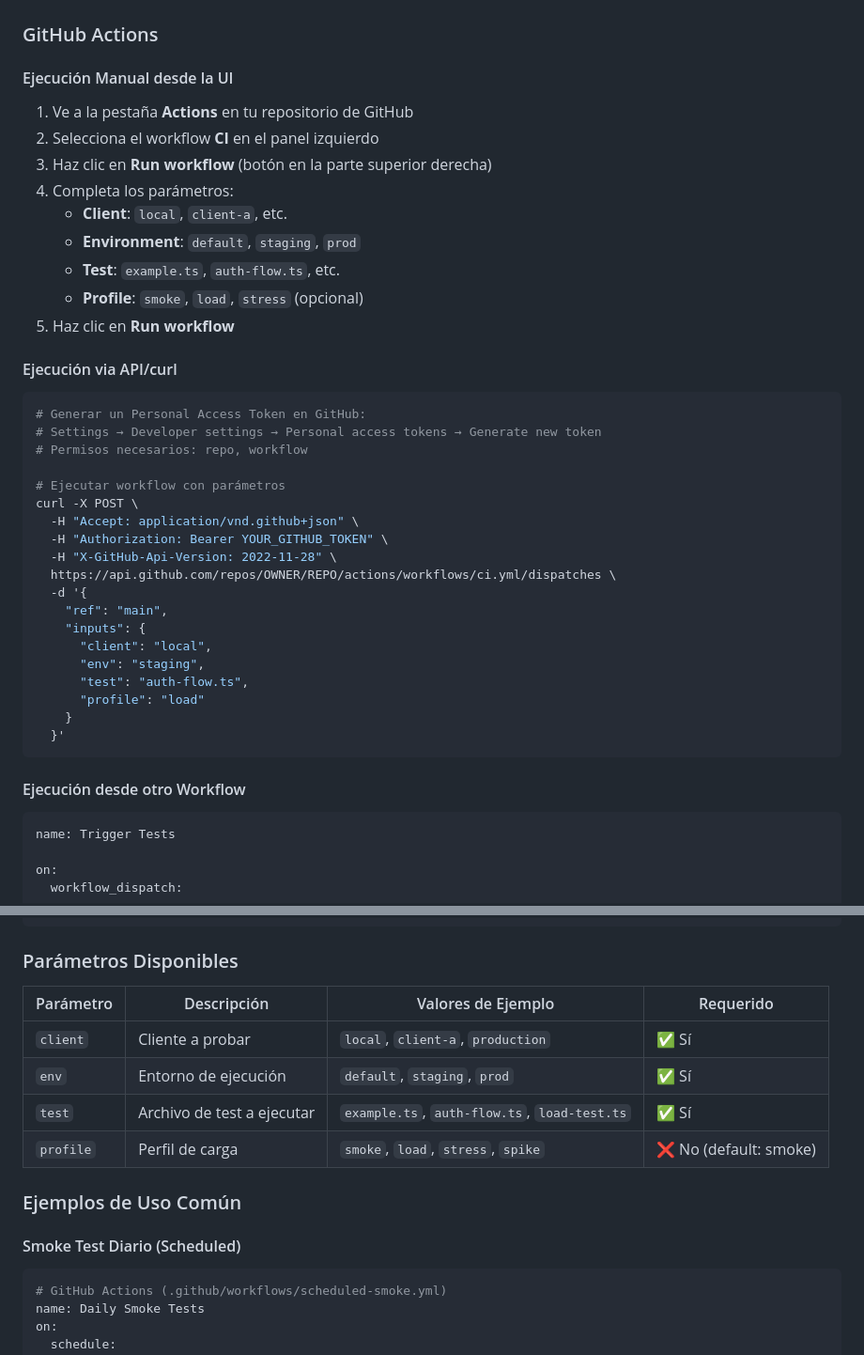
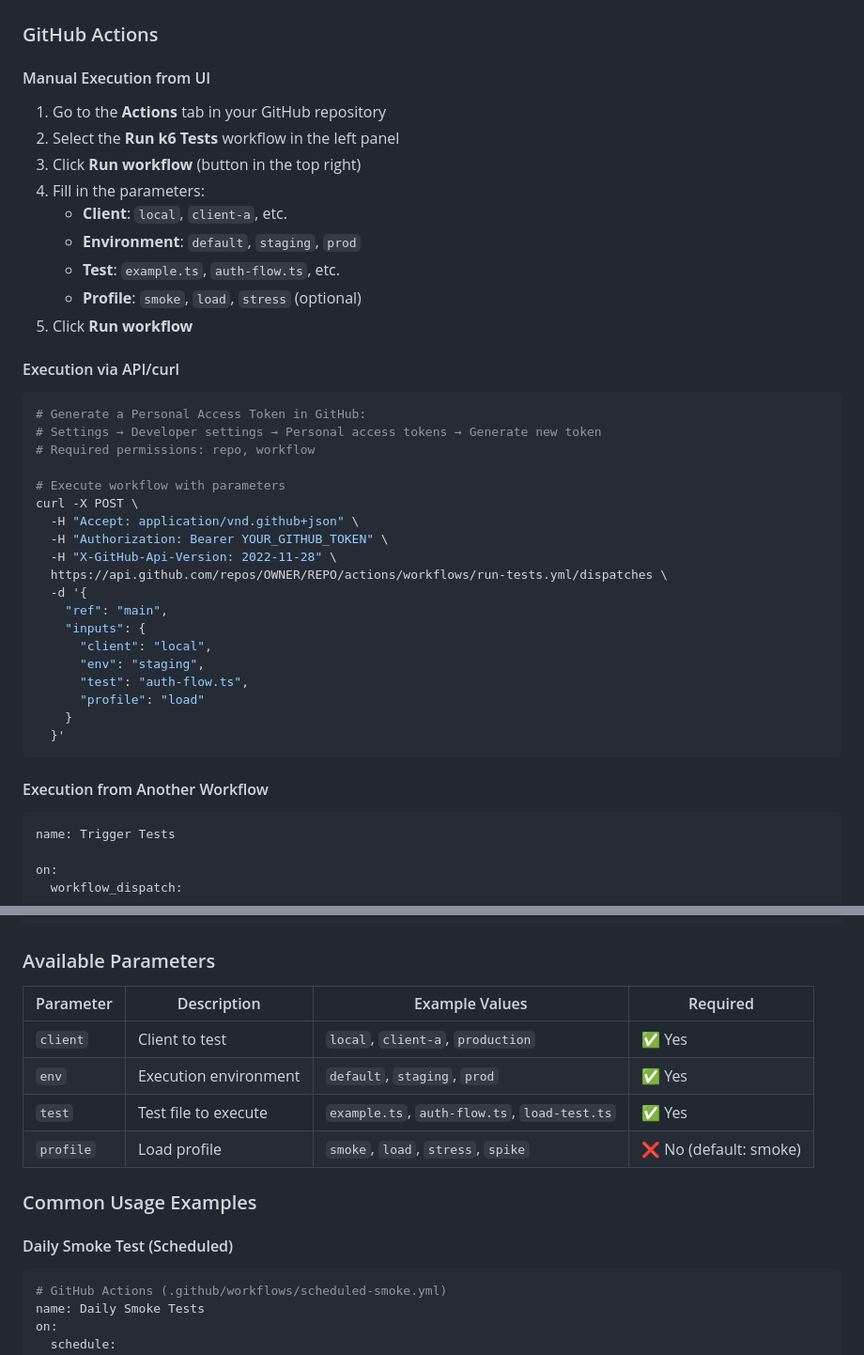
Before and after one commit to jwcastillo/k6-Enterprise-Load-Testing-Framework, a Markdown page: docs/README.md, 2 parts joined by grey strips. Shown at 94% size. Rendered like a GitHub page.

````diff
--- a/docs/README.md
+++ b/docs/README.md
@@ -103,29 +103,29 @@ The framework will act as a Quality Gateway, returning exit code 1 if thresholds
 
 ### GitHub Actions
 
-#### Ejecución Manual desde la UI
-1. Ve a la pestaña **Actions** en tu repositorio de GitHub
-2. Selecciona el workflow **CI** en el panel izquierdo
-3. Haz clic en **Run workflow** (botón en la parte superior derecha)
-4. Completa los parámetros:
+#### Manual Execution from UI
+1. Go to the **Actions** tab in your GitHub repository
+2. Select the **Run k6 Tests** workflow in the left panel
+3. Click **Run workflow** (button in the top right)
+4. Fill in the parameters:
    - **Client**: `local`, `client-a`, etc.
    - **Environment**: `default`, `staging`, `prod`
    - **Test**: `example.ts`, `auth-flow.ts`, etc.
-   - **Profile**: `smoke`, `load`, `stress` (opcional)
-5. Haz clic en **Run workflow**
+   - **Profile**: `smoke`, `load`, `stress` (optional)
+5. Click **Run workflow**
 
-#### Ejecución via API/curl
+#### Execution via API/curl
 ```bash
-# Generar un Personal Access Token en GitHub:
+# Generate a Personal Access Token in GitHub:
 # Settings → Developer settings → Personal access tokens → Generate new token
-# Permisos necesarios: repo, workflow
+# Required permissions: repo, workflow
 
-# Ejecutar workflow con parámetros
+# Execute workflow with parameters
 curl -X POST \
   -H "Accept: application/vnd.github+json" \
   -H "Authorization: Bearer YOUR_GITHUB_TOKEN" \
   -H "X-GitHub-Api-Version: 2022-11-28" \
-  https://api.github.com/repos/OWNER/REPO/actions/workflows/ci.yml/dispatches \
+  https://api.github.com/repos/OWNER/REPO/actions/workflows/run-tests.yml/dispatches \
   -d '{
     "ref": "main",
     "inputs": {
@@ -137,7 +137,7 @@ curl -X POST \
   }'
 ```
 
-#### Ejecución desde otro Workflow
+#### Execution from Another Workflow
 ```yaml
 name: Trigger Tests
 
@@ -215,18 +215,18 @@ trigger_tests:
     - schedules
 ```
 
-### Parámetros Disponibles
+### Available Parameters
 
-| Parámetro | Descripción | Valores de Ejemplo | Requerido |
-|-----------|-------------|-------------------|-----------|
-| `client` | Cliente a probar | `local`, `client-a`, `production` | ✅ Sí |
-| `env` | Entorno de ejecución | `default`, `staging`, `prod` | ✅ Sí |
-| `test` | Archivo de test a ejecutar | `example.ts`, `auth-flow.ts`, `load-test.ts` | ✅ Sí |
-| `profile` | Perfil de carga | `smoke`, `load`, `stress`, `spike` | ❌ No (default: smoke) |
+| Parameter | Description | Example Values | Required |
+|-----------|-------------|----------------|----------|
+| `client` | Client to test | `local`, `client-a`, `production` | ✅ Yes |
+| `env` | Execution environment | `default`, `staging`, `prod` | ✅ Yes |
+| `test` | Test file to execute | `example.ts`, `auth-flow.ts`, `load-test.ts` | ✅ Yes |
+| `profile` | Load profile | `smoke`, `load`, `stress`, `spike` | ❌ No (default: smoke) |
 
-### Ejemplos de Uso Común
+### Common Usage Examples
 
-#### Smoke Test Diario (Scheduled)
+#### Daily Smoke Test (Scheduled)
 ```yaml
 # GitHub Actions (.github/workflows/scheduled-smoke.yml)
 name: Daily Smoke Tests
````
Also changed, not shown: other parts of docs/README.md (+12 -12 lines), docs/REDIS.md (+121 -121 lines).
